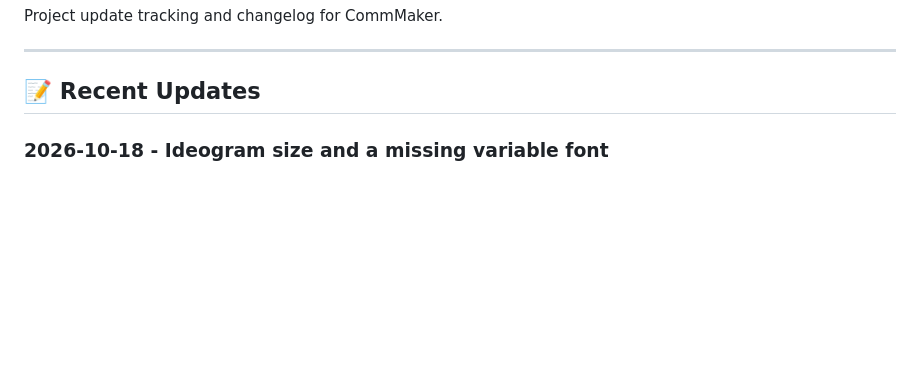
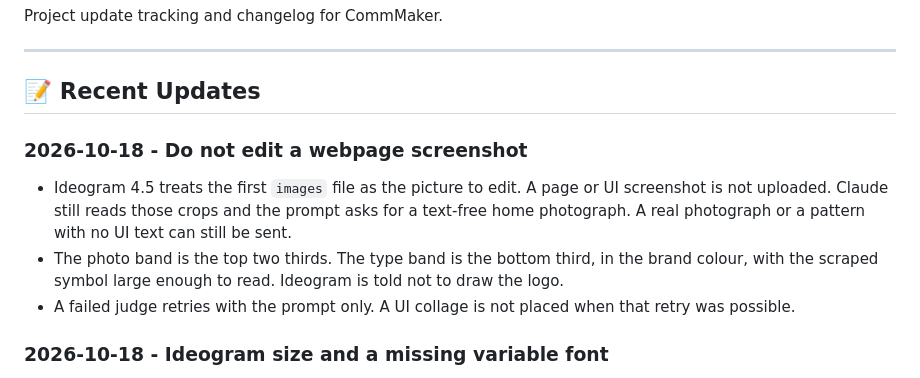
Before and after one commit to asseukihuh/AI-WebApp, a Markdown page: NOTES.md, the part around the change. Drawn GitHub-style; blank space fills up the shorter version.

Commit message:
Note that webpage screenshots are not Ideogram edit sources.
Co-authored-by: ny <asseukihuh@users.noreply.github.com>

```diff
--- a/NOTES.md
+++ b/NOTES.md
@@ -5,6 +5,12 @@ Project update tracking and changelog for CommMaker.
 ---
 
 ## 📝 Recent Updates
+
+### 2026-10-18 - Do not edit a webpage screenshot
+
+- Ideogram 4.5 treats the first `images` file as the picture to edit. A page or UI screenshot is not uploaded. Claude still reads those crops and the prompt asks for a text-free home photograph. A real photograph or a pattern with no UI text can still be sent.
+- The photo band is the top two thirds. The type band is the bottom third, in the brand colour, with the scraped symbol large enough to read. Ideogram is told not to draw the logo.
+- A failed judge retries with the prompt only. A UI collage is not placed when that retry was possible.
 
 ### 2026-10-18 - Ideogram size and a missing variable font
 
```
